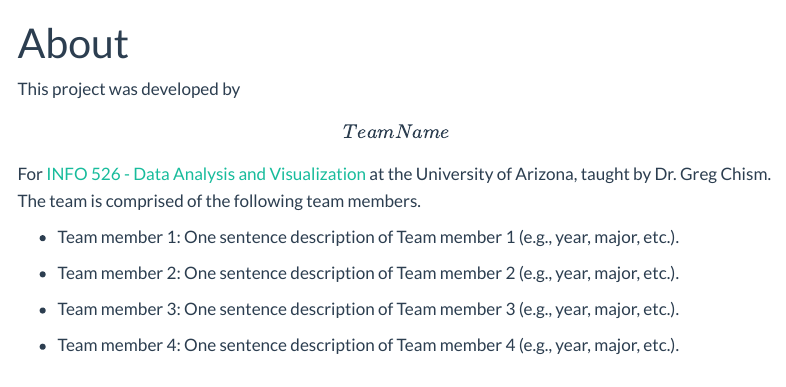
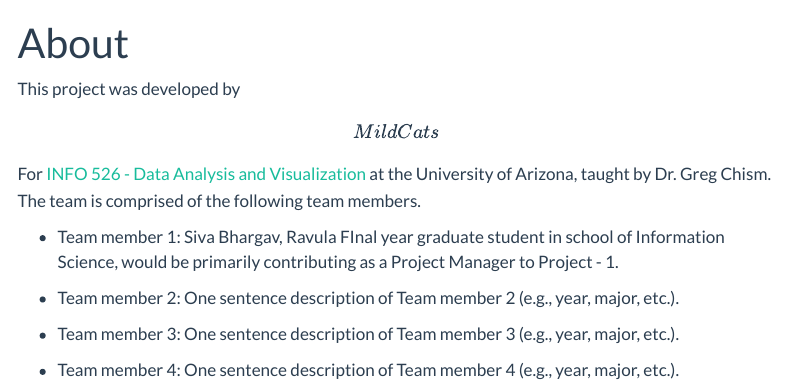
Before and after one commit to INFO-526-F24/project-01-MildCats, a Quarto document (about.qmd): the page in a window 1100 px wide, from its top. Rendered offline with R 4.5, knitr and Pandoc in place of Quarto, with nearby package versions; menus at the side of the page are left out.

Commit message:
Added Team name and also Team Member - 1 info

```diff
--- a/about.qmd
+++ b/about.qmd
@@ -4,9 +4,9 @@ format: html
 editor: visual
 ---
 
-This project was developed by **\[Team Name\]** For [INFO 526 - Data Analysis and Visualization](https://datavizaz.org/) at the University of Arizona, taught by Dr. Greg Chism. The team is comprised of the following team members.
+This project was developed by **\[MildCats\]** For [INFO 526 - Data Analysis and Visualization](https://datavizaz.org/) at the University of Arizona, taught by Dr. Greg Chism. The team is comprised of the following team members.
 
--   Team member 1: One sentence description of Team member 1 (e.g., year, major, etc.).
+-   Team member 1: Siva Bhargav, Ravula FInal year graduate student in school of Information Science, would be primarily contributing as a Project Manager to Project - 1.
 
 -   Team member 2: One sentence description of Team member 2 (e.g., year, major, etc.).
 
```
